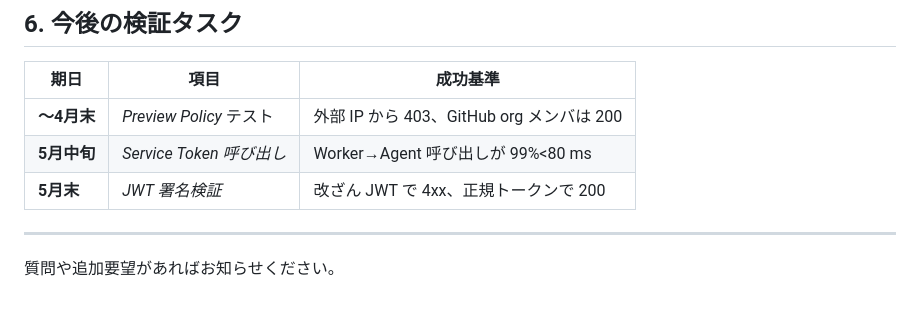
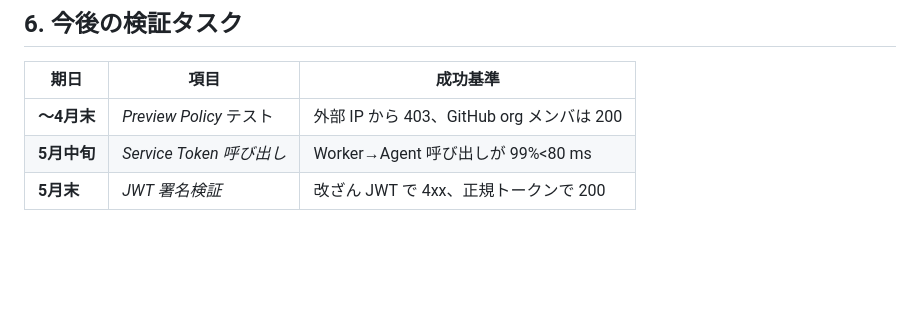
Before and after one commit to ryosuke-horie/kime.jp, a Markdown page: docs/ADR/03_デプロイフロー・アクセス制御.md, the part around the change. Drawn GitHub-style; blank space fills up the shorter version.

```diff
--- a/docs/ADR/03_デプロイフロー・アクセス制御.md
+++ b/docs/ADR/03_デプロイフロー・アクセス制御.md
@@ -151,7 +151,3 @@ resource "cloudflare_access_policy" "preview_allow" {
 | **〜4月末** | *Preview Policy* テスト | 外部 IP から 403、GitHub org メンバは 200 |
 | **5月中旬** | *Service Token 呼び出し* | Worker→Agent 呼び出しが 99%<80 ms |
 | **5月末** | *JWT 署名検証* | 改ざん JWT で 4xx、正規トークンで 200 |
-
----
-
-質問や追加要望があればお知らせください。
```
Also changed, not shown: docs/ADR/04_モニタリング.md (added, +97 -0 lines).
